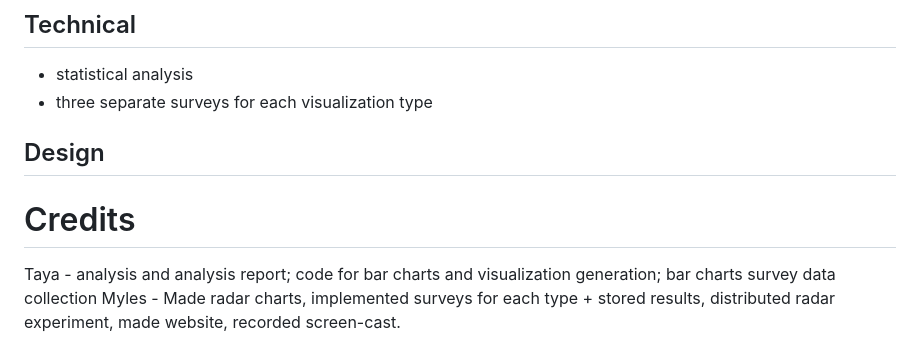
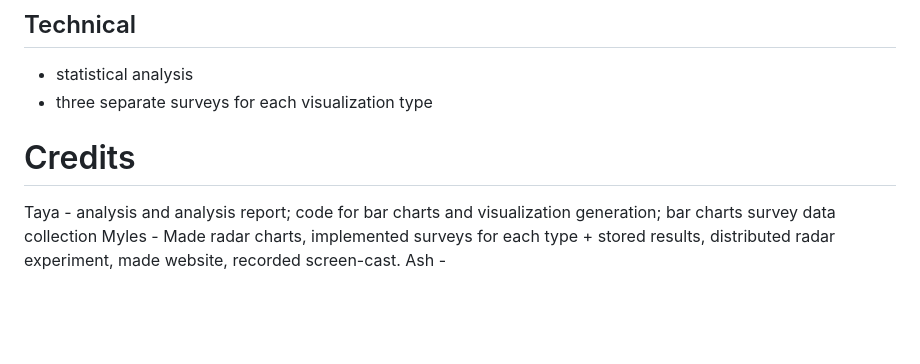
Before and after one commit to tyakovenko/finalProject-yakovenko-kittur-stjean, a Markdown page: README.md, the part around the change printed below. Drawn GitHub-style; blank space fills up the shorter version.

```diff
--- a/README.md
+++ b/README.md
@@ -103,8 +103,8 @@ Overall, we saw that the errors were relatively high with similar values for hig
 ## Technical
 - statistical analysis
 - three separate surveys for each visualization type
-## Design
 
 # Credits
 Taya - analysis and analysis report; code for bar charts and visualization generation; bar charts survey data collection
 Myles - Made radar charts, implemented surveys for each type + stored results, distributed radar experiment, made website, recorded screen-cast.
+Ash -
```
Also changed, not shown: other parts of README.md (+3 -3 lines).
